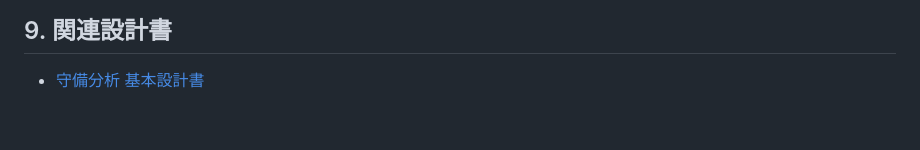
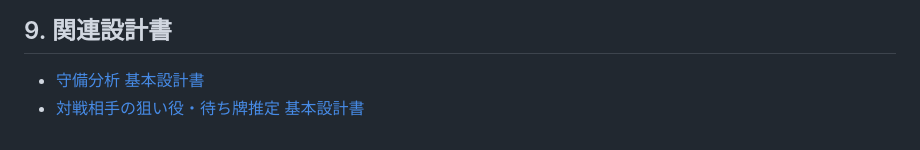
Before and after one commit to pyongsanmichelle/maohjong, a Markdown page: docs/design.md, the part around the change. Rendered like a GitHub page.

Commit message:
docs: design opponent intent analysis

```diff
--- a/docs/design.md
+++ b/docs/design.md
@@ -200,3 +200,4 @@ infrastructure
 ## 9. 関連設計書
 
 - [守備分析 基本設計書](danger_analysis_design.md)
+- [対戦相手の狙い役・待ち牌推定 基本設計書](opponent_intent_analysis_design.md)
```
Also changed, not shown: docs/opponent_intent_analysis_design.md (added, +508 -0 lines).
